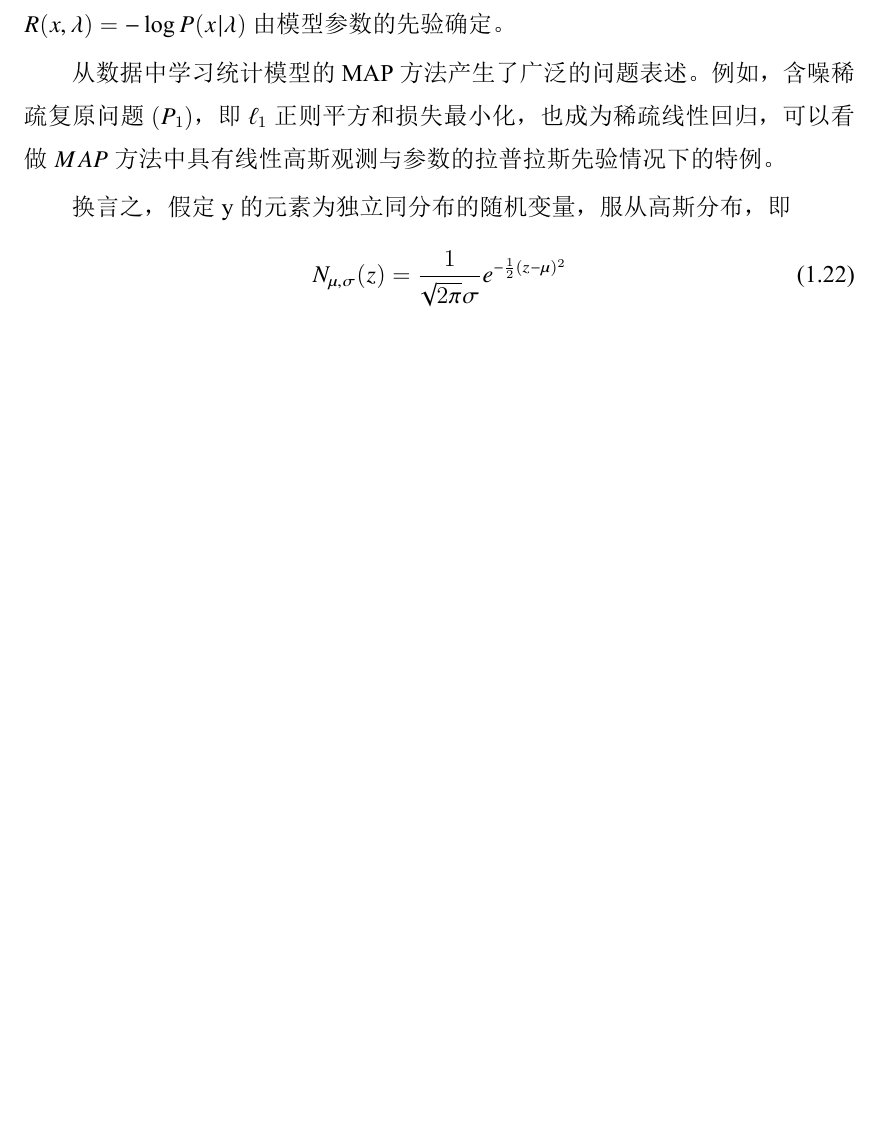
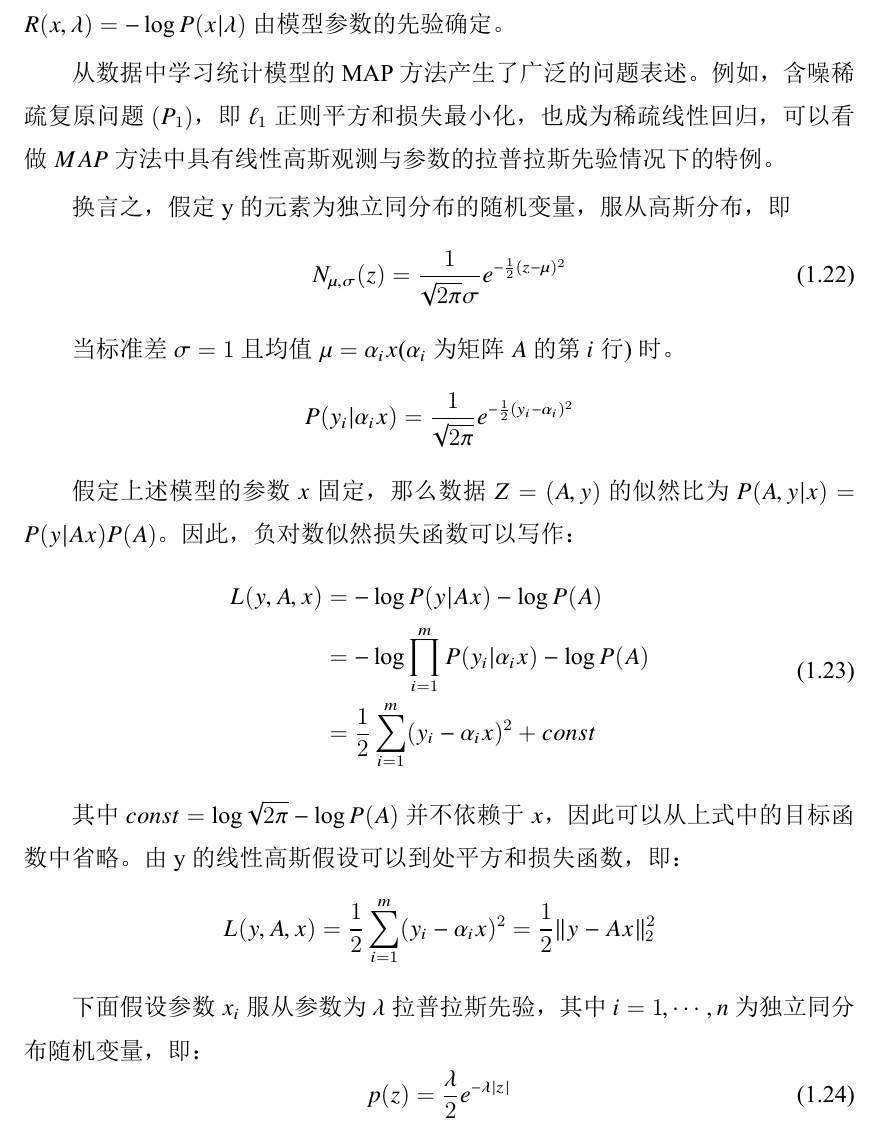
Before and after one commit to Bangyou/SRHandouts, a LaTeX thesis (handouts.tex, which reads Tex/Chap_SRT01_problem.tex): part of page 12 of 13, cut so that both start at the same text, the shorter picture padded with empty space. The pictures show the PDF file handouts.pdf that the author committed with the source.

Commit message:
commit 2018-1022-17:08

```diff
--- a/Tex/Chap_SRT01_problem.tex
+++ b/Tex/Chap_SRT01_problem.tex
@@ -334,13 +335,31 @@ $$   OLS:\qquad  \min_{x}  \Vert y-Ax \Vert^2_2$$
 
-
-从数据中学习统计模型的MAP方法产生了广泛的问题表述。例如，含噪稀疏复原问题$ (P_1) $，即$ \ell_1$正则平方和损失最小化，也成为稀疏线性回归，可以看做$ MAP $方法中具有线性高斯观测与参数的拉普拉斯先验情况下的特例。
 
 换言之，假定y的元素为独立同分布的随机变量，服从高斯分布，即
 \begin{equation}\label{key}
 N_{\mu,\sigma}(z)=\dfrac{1}{\sqrt{2\pi }\sigma}e^{-\frac{1}{2}(z-\mu)^2}
 \end{equation}
 
-当标准差$\sigm =1 $且均值$ \mu =\alpha_i X$($  $)
+当标准差$\sigma =1 $且均值$ \mu =\alpha_i x$($\alpha_i$为矩阵$ A $的第$ i $行)时。
+\[  P(y_i|\alpha_i x)= \dfrac{1}{\sqrt{2\pi}}e^{-\frac{1}{2}(y_i-\alpha_i)^2}   \]
+
+假定上述模型的参数$ x $固定，那么数据$ Z=(A,y) $的似然比为$ P(A,y|x)=P(y|Ax)P(A) $。因此，负对数似然损失函数可以写作：
+\begin{equation}\label{key}
+\begin{split}
+L(y,A,x) &= -\log P(y|Ax) - \log P(A) \\
+         &= -\log \prod_{i=1}^{m}P(y_i|\alpha_i x) -\log P(A)\\
+         &= \dfrac{1}{2}\sum_{i=1}^{m}(y_i-\alpha_i x)^2 +const
+\end{split}
+\end{equation}
+
+其中$const=\log \sqrt{2\pi}-\log P(A)$并不依赖于$ x $，因此可以从上式中的目标函数中省略。由y的线性高斯假设可以到处平方和损失函数，即：
+\begin{equation*}\label{key}
+L(y,A,x)  = \dfrac{1}{2}\sum_{i=1}^{m}(y_i-\alpha_i x)^2 = \dfrac{1}{2}\Vert y-Ax\Vert_2^2
+\end{equation*}
 
 
+\subsection{参数$ x_i $服从参数为$ \lambda $拉普拉斯先验}
+下面假设参数$ x_i $服从参数为$ \lambda $拉普拉斯先验，其中$ i=1,\cdots,n $为独立同分布随机变量，即：
+\begin{equation}\label{key}
+p(z) = \dfrac{\lambda}{2}e^{-\lambda|z|}
+\end{equation}
 
```
Also changed, not shown: handouts.pdf, Tex/Chap_SRT01_problem.tex (8 more changed lines), 3 other files.
